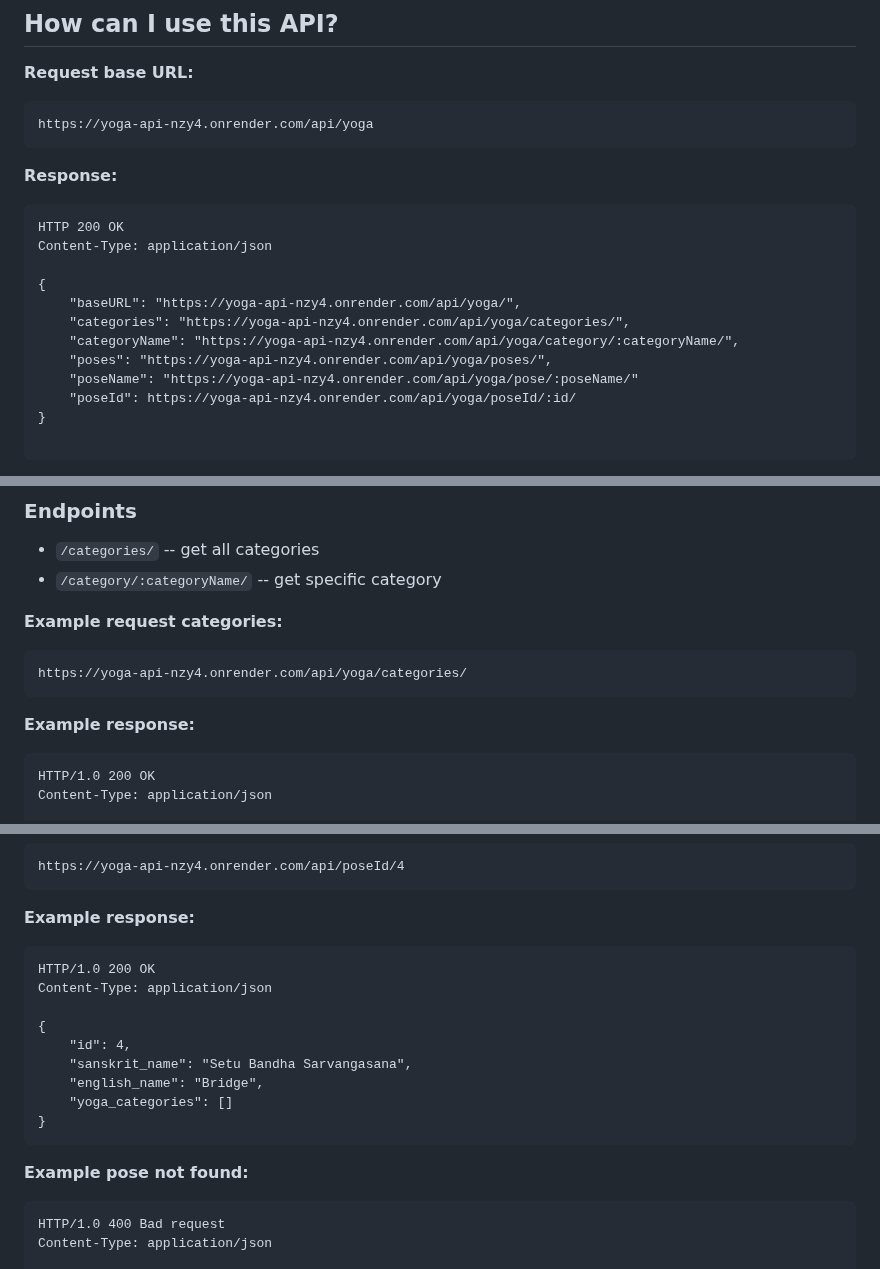
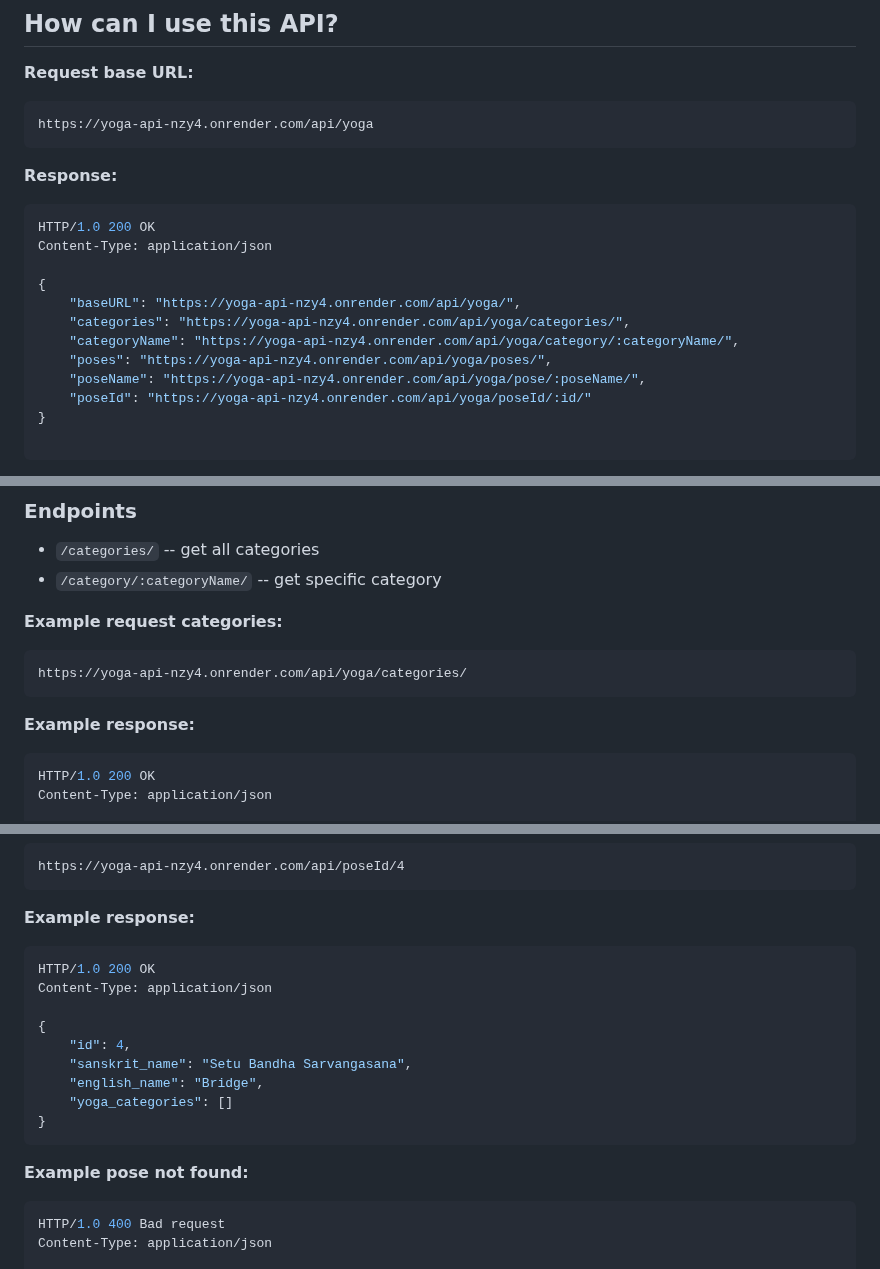
Before and after one commit to alexcumplido/yoga-api, a Markdown page: README.md, 3 parts joined by grey strips. GitHub-like rendering.

Commit message:
Add format to readme

````diff
--- a/README.md
+++ b/README.md
@@ -16,8 +16,8 @@ https://yoga-api-nzy4.onrender.com/api/yoga
 
 **Response:**
 
-```
-HTTP 200 OK
+```json
+HTTP/1.0 200 OK
 Content-Type: application/json
 
 {
@@ -25,8 +25,8 @@ Content-Type: application/json
     "categories": "https://yoga-api-nzy4.onrender.com/api/yoga/categories/",
     "categoryName": "https://yoga-api-nzy4.onrender.com/api/yoga/category/:categoryName/",
     "poses": "https://yoga-api-nzy4.onrender.com/api/yoga/poses/",
-    "poseName": "https://yoga-api-nzy4.onrender.com/api/yoga/pose/:poseName/"
-    "poseId": https://yoga-api-nzy4.onrender.com/api/yoga/poseId/:id/
+    "poseName": "https://yoga-api-nzy4.onrender.com/api/yoga/pose/:poseName/",
+    "poseId": "https://yoga-api-nzy4.onrender.com/api/yoga/poseId/:id/"
 }
 
 ```
@@ -48,7 +48,7 @@ https://yoga-api-nzy4.onrender.com/api/yoga/categories/
 
 **Example response:**
 
-```
+```json
 HTTP/1.0 200 OK
 Content-Type: application/json
 
@@ -184,7 +184,7 @@ https://yoga-api-nzy4.onrender.com/api/poseId/4
 
 **Example response:**
 
-```
+```json
 HTTP/1.0 200 OK
 Content-Type: application/json
 
@@ -198,7 +198,7 @@ Content-Type: application/json
 
 **Example pose not found:**
 
-```
+```json
 HTTP/1.0 400 Bad request
 Content-Type: application/json
 
````
Also changed, not shown: other parts of README.md (+4 -4 lines).
